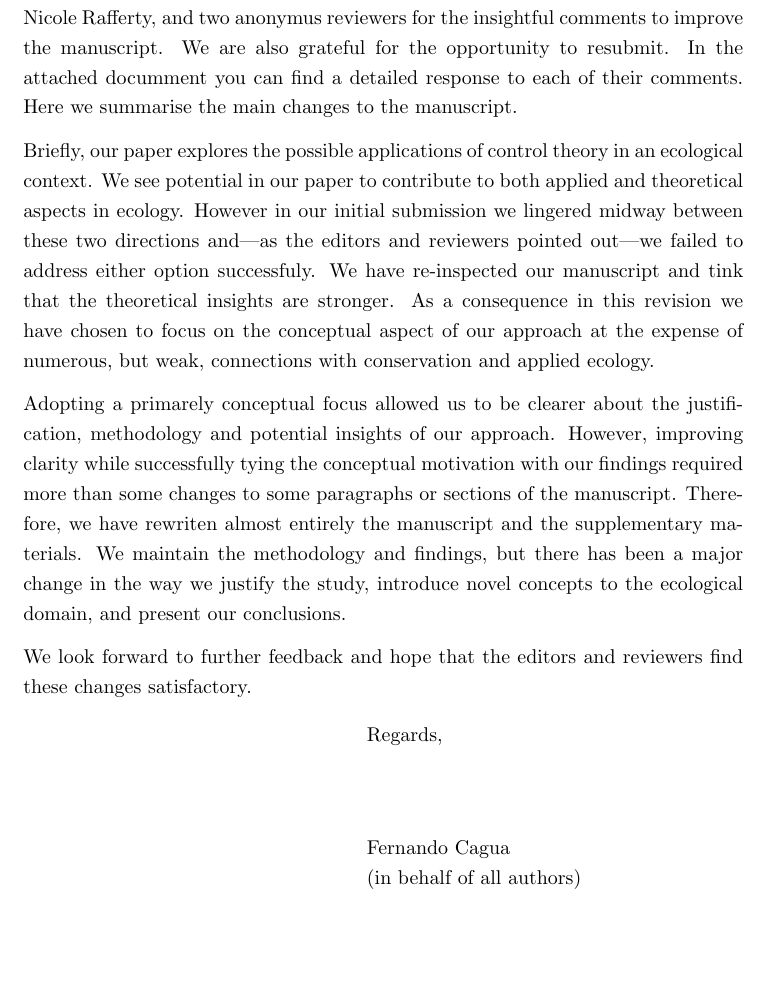
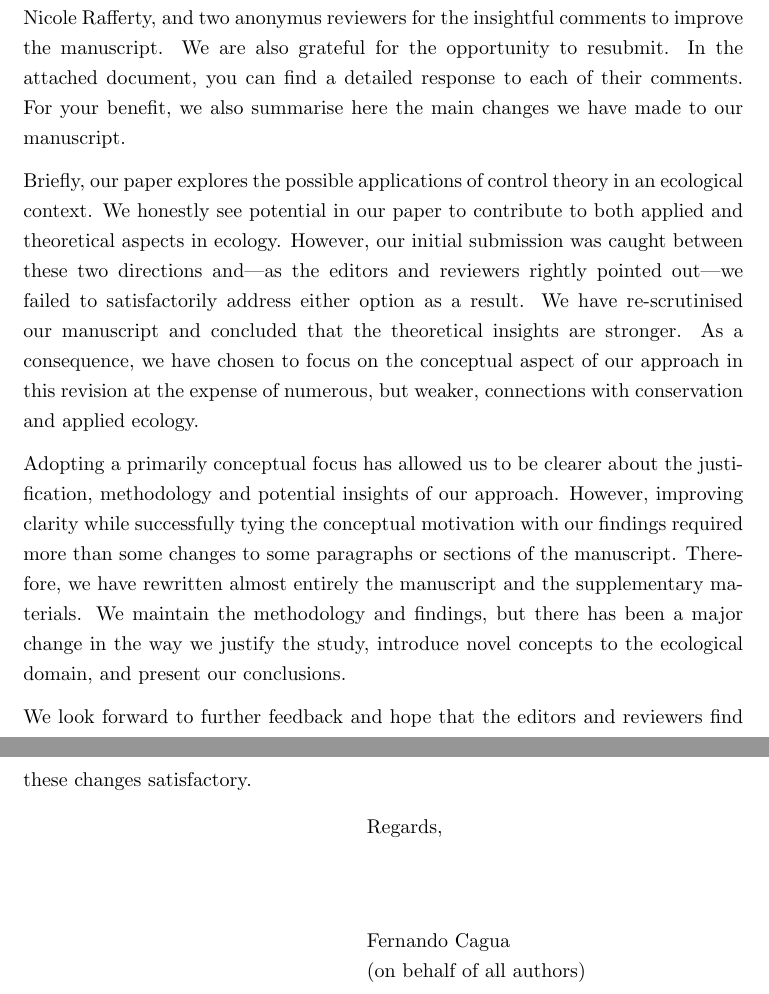
Before and after one commit to stoufferlab/driver-species, a LaTeX letter (paper/cover-letter.tex): part of the page before the commit and two parts of pages 1 and 2 of 2 after it, the two joined at a grey line, cut so that both start at the same text, the shorter picture padded with empty space. Compiled offline with pdfLaTeX.

Commit message:
dbs edits to cover letter

```diff
--- a/paper/cover-letter.tex
+++ b/paper/cover-letter.tex
@@ -1,7 +1,7 @@
 \documentclass{letter}
 \usepackage[a4paper, total={5in, 9.1in}]{geometry}
 \usepackage{setspace}
-\signature{Fernando Cagua \\ (in behalf of all authors)}
+\signature{Fernando Cagua \\ (on behalf of all authors)}
 \address{Centre for Integrative Ecology \\ School of Biological Sciences \\ University of Canterbury \\ Private Bag 4800 \\ 8140 Christchurch \\ New Zealand}
 \begin{document}
 \begin{letter}{James Ross \\ Assistant Editor \\ Journal of Ecology}
@@ -11,18 +11,18 @@
 
 We are thankful to the senior and associate editors, Prof. James Ross and Prof. Nicole Rafferty, and two anonymus reviewers for the insightful comments to improve the manuscript.
 We are also grateful for the opportunity to resubmit.
-In the attached documment you can find a detailed response to each of their comments.
-Here we summarise the main changes to the manuscript.
+In the attached document, you can find a detailed response to each of their comments.
+For your benefit, we also summarise here the main changes we have made to our manuscript.
 
 Briefly, our paper explores the possible applications of control theory in an ecological context.
-We see potential in our paper to contribute to both applied and theoretical aspects in ecology.
-However in our initial submission we lingered midway between these two directions and—as the editors and reviewers pointed out—we failed to address either option successfuly.
-We have re-inspected our manuscript and tink that the theoretical insights are stronger.
-As a consequence in this revision we have chosen to focus on the conceptual aspect of our approach at the expense of numerous, but weak, connections with conservation and applied ecology.
+We honestly see potential in our paper to contribute to both applied and theoretical aspects in ecology.
+However, our initial submission was caught between these two directions and---as the editors and reviewers rightly pointed out---we failed to satisfactorily address either option as a result.
+We have re-scrutinised our manuscript and concluded that the theoretical insights are stronger.
+As a consequence, we have chosen to focus on the conceptual aspect of our approach in this revision at the expense of numerous, but weaker, connections with conservation and applied ecology.
 
-Adopting a primarely conceptual focus allowed us to be clearer about the justification, methodology and potential insights of our approach.
+Adopting a primarily conceptual focus has allowed us to be clearer about the justification, methodology and potential insights of our approach.
 However, improving clarity while successfully tying the conceptual motivation with our findings required more than some changes to some paragraphs or sections of the manuscript.
-Therefore, we have rewriten almost entirely the manuscript and the supplementary materials.
+Therefore, we have rewritten almost entirely the manuscript and the supplementary materials.
 We maintain the methodology and findings, but there has been a major change in the way we justify the study, introduce novel concepts to the ecological domain, and present our conclusions.
 
 We look forward to further feedback and hope that the editors and reviewers find these changes satisfactory.
```
